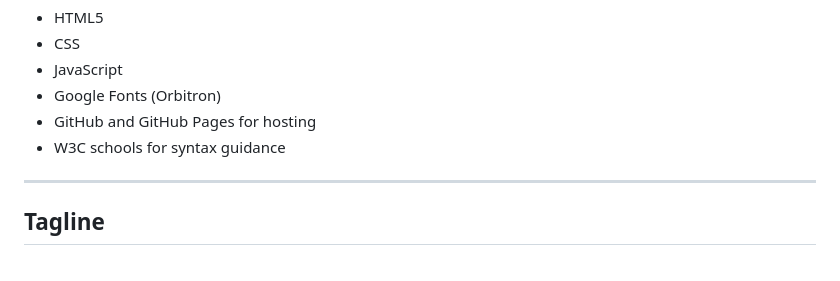
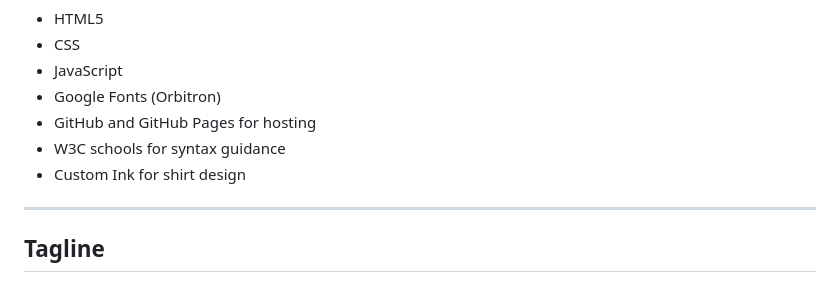
Before and after one commit to brody20051/redesigned-chainsaw-project1, a Markdown page: README.md, the part around the change. Rendered like a GitHub page.

```diff
--- a/README.md
+++ b/README.md
@@ -20,7 +20,7 @@
 * Google Fonts (Orbitron)
 * GitHub and GitHub Pages for hosting
 * W3C schools for syntax guidance
-
+* Custom Ink for shirt design
 
 
 ---
```
